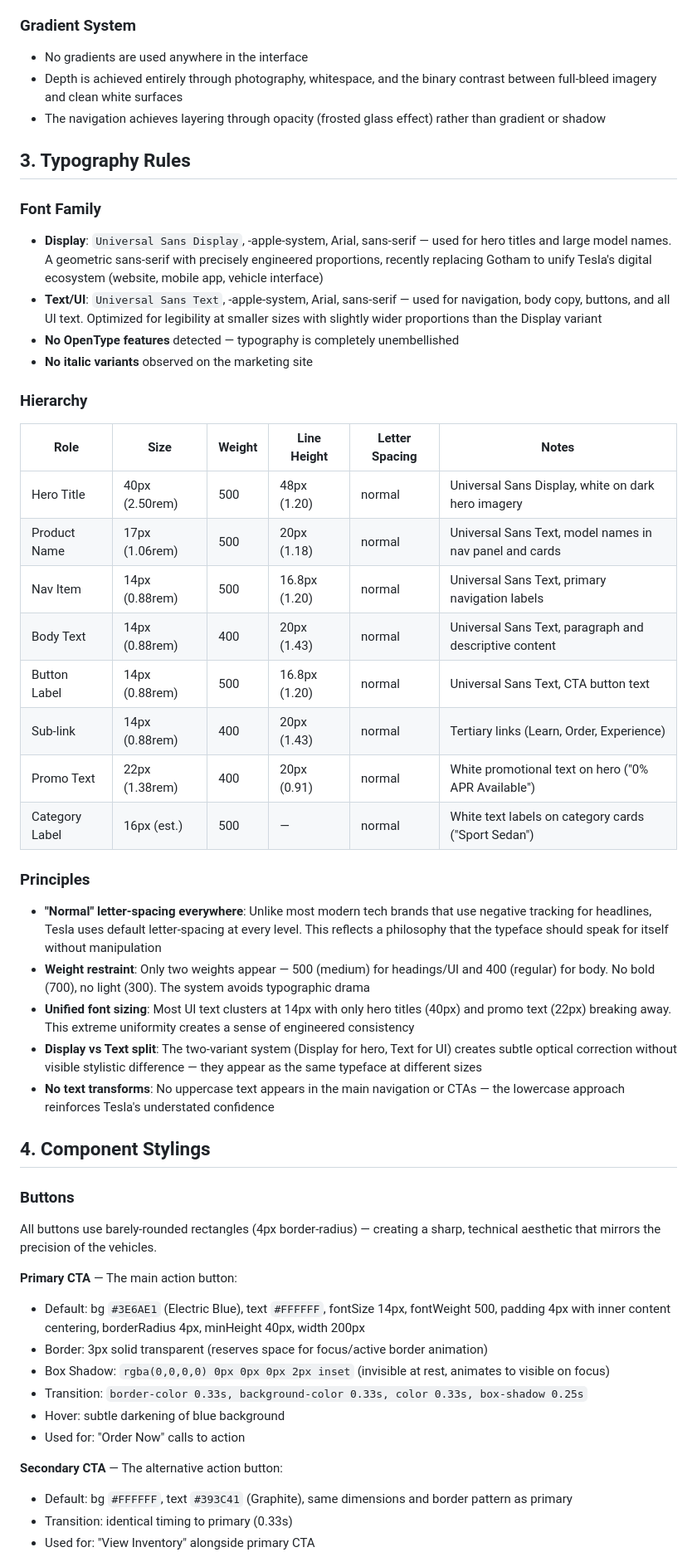
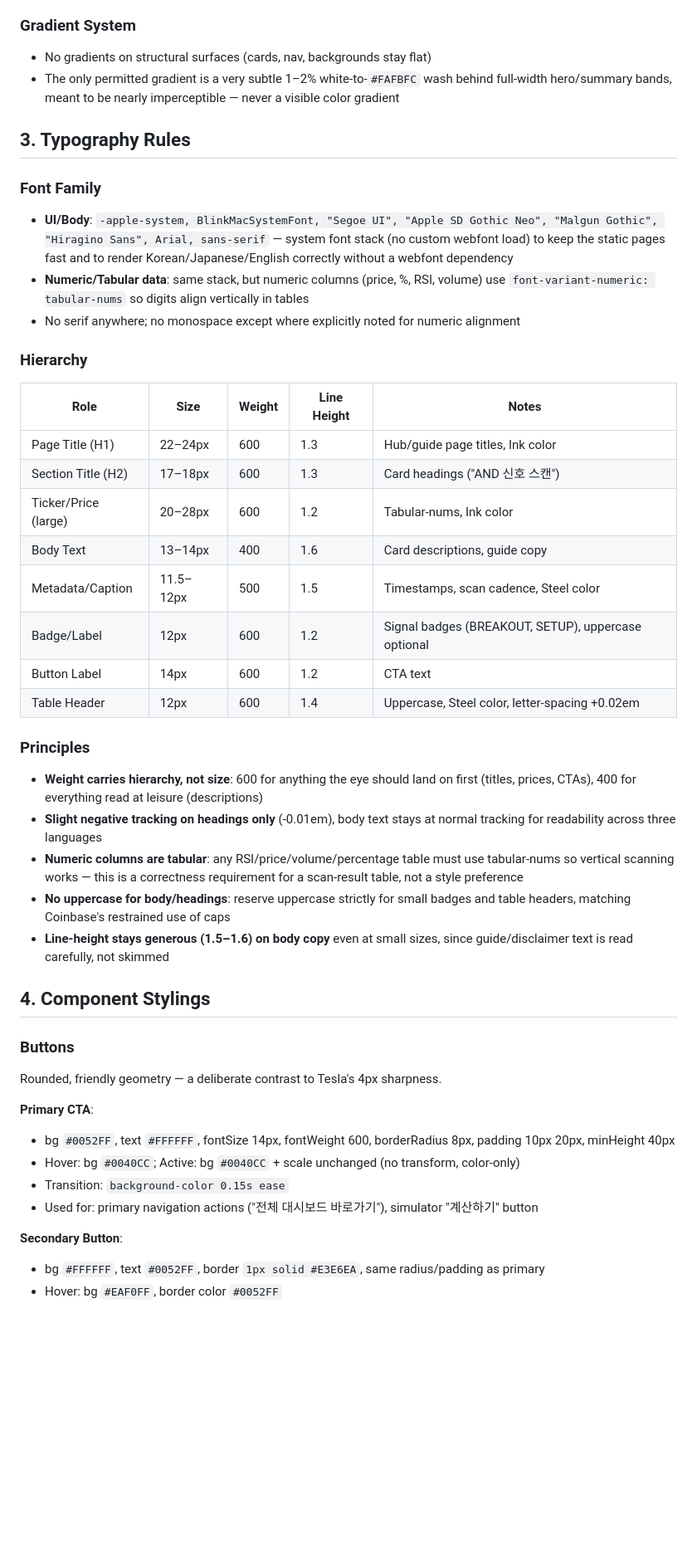
Before and after one commit to goyg0913/stock-alarm-charts, a Markdown page: DESIGN.md, the part around one of its changes. Shown at 83% size. GitHub-like rendering; blank space fills up the shorter version.

```diff
--- a/DESIGN.md
+++ b/DESIGN.md
@@ -49,52 +64,47 @@ Typography recently transitioned from Gotham to Universal Sans — a custom fami
 
 ### Gradient System
-- No gradients are used anywhere in the interface
-- Depth is achieved entirely through photography, whitespace, and the binary contrast between full-bleed imagery and clean white surfaces
-- The navigation achieves layering through opacity (frosted glass effect) rather than gradient or shadow
+- No gradients on structural surfaces (cards, nav, backgrounds stay flat)
+- The only permitted gradient is a very subtle 1–2% white-to-`#FAFBFC` wash behind full-width hero/summary bands, meant to be nearly imperceptible — never a visible color gradient
 
 ## 3. Typography Rules
 
 ### Font Family
-- **Display**: `Universal Sans Display`, -apple-system, Arial, sans-serif — used for hero titles and large model names. A geometric sans-serif with precisely engineered proportions, recently replacing Gotham to unify Tesla's digital ecosystem (website, mobile app, vehicle interface)
-- **Text/UI**: `Universal Sans Text`, -apple-system, Arial, sans-serif — used for navigation, body copy, buttons, and all UI text. Optimized for legibility at smaller sizes with slightly wider proportions than the Display variant
-- **No OpenType features** detected — typography is completely unembellished
-- **No italic variants** observed on the marketing site
+- **UI/Body**: `-apple-system, BlinkMacSystemFont, "Segoe UI", "Apple SD Gothic Neo", "Malgun Gothic", "Hiragino Sans", Arial, sans-serif` — system font stack (no custom webfont load) to keep the static pages fast and to render Korean/Japanese/English correctly without a webfont dependency
+- **Numeric/Tabular data**: same stack, but numeric columns (price, %, RSI, volume) use `font-variant-numeric: tabular-nums` so digits align vertically in tables
+- No serif anywhere; no monospace except where explicitly noted for numeric alignment
 
 ### Hierarchy
 
-| Role | Size | Weight | Line Height | Letter Spacing | Notes |
-|------|------|--------|-------------|----------------|-------|
-| Hero Title | 40px (2.50rem) | 500 | 48px (1.20) | normal | Universal Sans Display, white on dark hero imagery |
-| Product Name | 17px (1.06rem) | 500 | 20px (1.18) | normal | Universal Sans Text, model names in nav panel and cards |
-| Nav Item | 14px (0.88rem) | 500 | 16.8px (1.20) | normal | Universal Sans Text, primary navigation labels |
-| Body Text | 14px (0.88rem) | 400 | 20px (1.43) | normal | Universal Sans Text, paragraph and descriptive content |
-| Button Label | 14px (0.88rem) | 500 | 16.8px (1.20) | normal | Universal Sans Text, CTA button text |
-| Sub-link | 14px (0.88rem) | 400 | 20px (1.43) | normal | Tertiary links (Learn, Order, Experience) |
-| Promo Text | 22px (1.38rem) | 400 | 20px (0.91) | normal | White promotional text on hero ("0% APR Available") |
-| Category Label | 16px (est.) | 500 | — | normal | White text labels on category cards ("Sport Sedan") |
+| Role | Size | Weight | Line Height | Notes |
+|------|------|--------|-------------|-------|
+| Page Title (H1) | 22–24px | 600 | 1.3 | Hub/guide page titles, Ink color |
+| Section Title (H2) | 17–18px | 600 | 1.3 | Card headings ("AND 신호 스캔") |
+| Ticker/Price (large) | 20–28px | 600 | 1.2 | Tabular-nums, Ink color |
+| Body Text | 13–14px | 400 | 1.6 | Card descriptions, guide copy |
+| Metadata/Caption | 11.5–12px | 500 | 1.5 | Timestamps, scan cadence, Steel color |
+| Badge/Label | 12px | 600 | 1.2 | Signal badges (BREAKOUT, SETUP), uppercase optional |
+| Button Label | 14px | 600 | 1.2 | CTA text |
+| Table Header | 12px | 600 | 1.4 | Uppercase, Steel color, letter-spacing +0.02em |
 
 ### Principles
-- **"Normal" letter-spacing everywhere**: Unlike most modern tech brands that use negative tracking for headlines, Tesla uses default letter-spacing at every level. This reflects a philosophy that the typeface should speak for itself without manipulation
-- **Weight restraint**: Only two weights appear — 500 (medium) for headings/UI and 400 (regular) for body. No bold (700), no light (300). The system avoids typographic drama
-- **Unified font sizing**: Most UI text clusters at 14px with only hero titles (40px) and promo text (22px) breaking away. This extreme uniformity creates a sense of engineered consistency
-- **Display vs Text split**: The two-variant system (Display for hero, Text for UI) creates subtle optical correction without visible stylistic difference — they appear as the same typeface at different sizes
-- **No text transforms**: No uppercase text appears in the main navigation or CTAs — the lowercase approach reinforces Tesla's understated confidence
+- **Weight carries hierarchy, not size**: 600 for anything the eye should land on first (titles, prices, CTAs), 400 for everything read at leisure (descriptions)
+- **Slight negative tracking on headings only** (-0.01em), body text stays at normal tracking for readability across three languages
+- **Numeric columns are tabular**: any RSI/price/volume/percentage table must use tabular-nums so vertical scanning works — this is a correctness requirement for a scan-result table, not a style preference
+- **No uppercase for body/headings**: reserve uppercase strictly for small badges and table headers, matching Coinbase's restrained use of caps
+- **Line-height stays generous (1.5–1.6) on body copy** even at small sizes, since guide/disclaimer text is read carefully, not skimmed
 
 ## 4. Component Stylings
 
 ### Buttons
-All buttons use barely-rounded rectangles (4px border-radius) — creating a sharp, technical aesthetic that mirrors the precision of the vehicles.
+Rounded, friendly geometry — a deliberate contrast to Tesla's 4px sharpness.
 
-**Primary CTA** — The main action button:
-- Default: bg `#3E6AE1` (Electric Blue), text `#FFFFFF`, fontSize 14px, fontWeight 500, padding 4px with inner content centering, borderRadius 4px, minHeight 40px, width 200px
-- Border: 3px solid transparent (reserves space for focus/active border animation)
-- Box Shadow: `rgba(0,0,0,0) 0px 0px 0px 2px inset` (invisible at rest, animates to visible on focus)
-- Transition: `border-color 0.33s, background-color 0.33s, color 0.33s, box-shadow 0.25s`
-- Hover: subtle darkening of blue background
-- Used for: "Order Now" calls to action
+**Primary CTA**:
+- bg `#0052FF`, text `#FFFFFF`, fontSize 14px, fontWeight 600, borderRadius 8px, padding 10px 20px, minHeight 40px
+- Hover: bg `#0040CC`; Active: bg `#0040CC` + scale unchanged (no transform, color-only)
+- Transition: `background-color 0.15s ease`
+- Used for: primary navigation actions ("전체 대시보드 바로가기"), simulator "계산하기" button
 
-**Secondary CTA** — The alternative action button:
-- Default: bg `#FFFFFF`, text `#393C41` (Graphite), same dimensions and border pattern as primary
-- Transition: identical timing to primary (0.33s)
-- Used for: "View Inventory" alongside primary CTA
+**Secondary Button**:
+- bg `#FFFFFF`, text `#0052FF`, border `1px solid #E3E6EA`, same radius/padding as primary
+- Hover: bg `#EAF0FF`, border color `#0052FF`
 
```
Also changed, not shown: other parts of DESIGN.md (+153 -167 lines).
